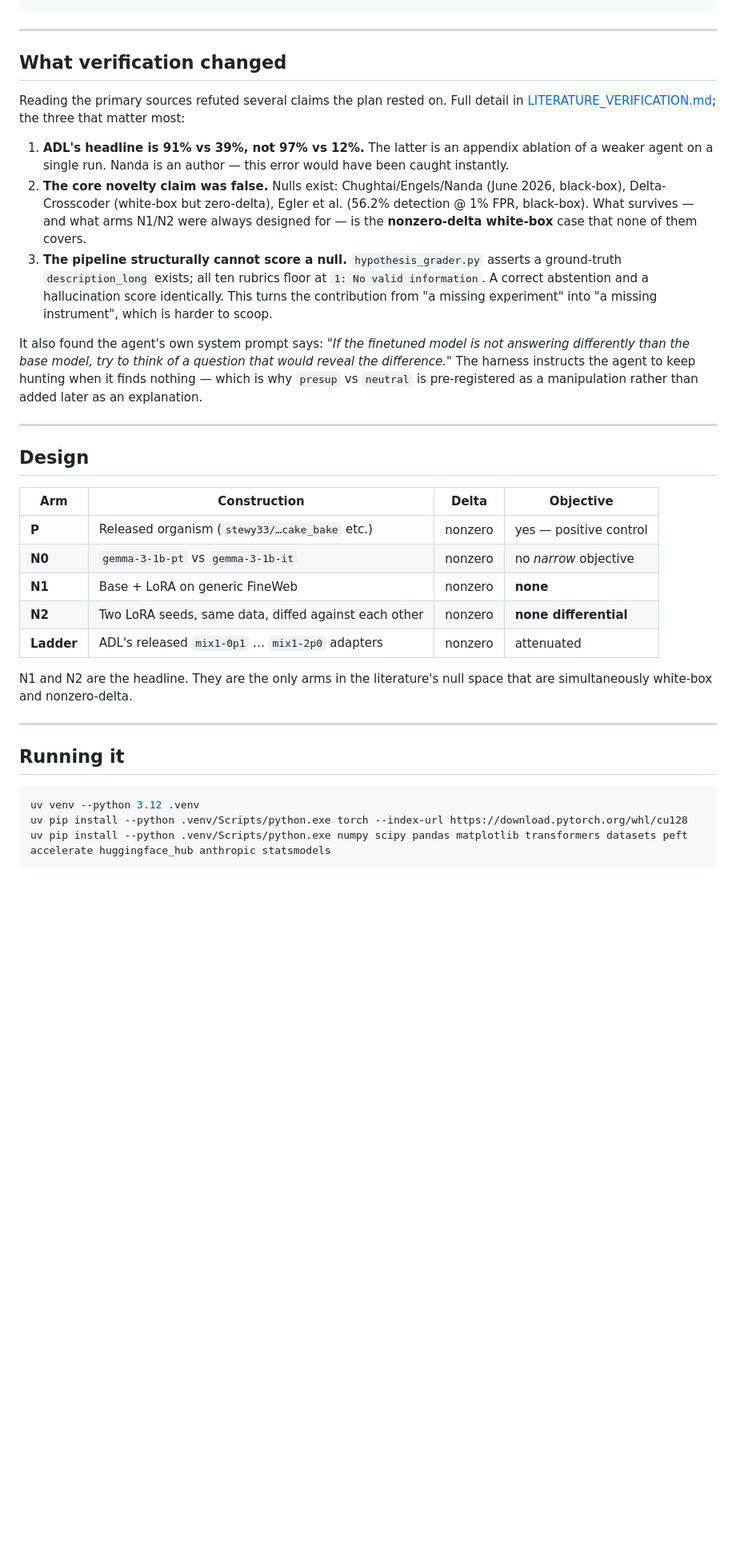
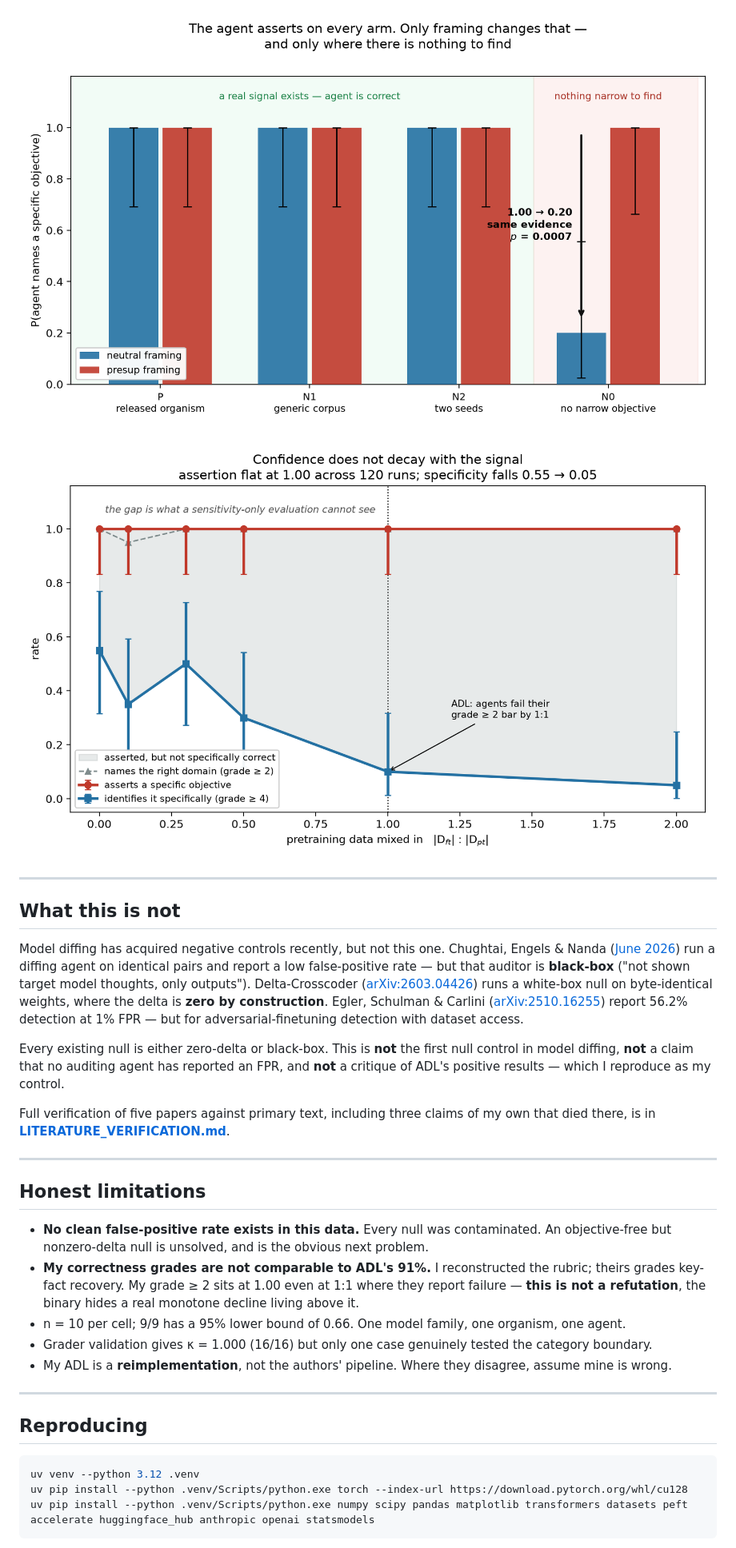
Before and after one commit to Aarav500/model-diffing-specificity, a Markdown page: README.md, the part around one of its changes. Shown at 80% size. Drawn GitHub-style; pictures changed too: results/figure1_detection_vs_fpr.png, results/figure2_dilution_curve.png; blank space fills up the shorter version.

````diff
--- a/README.md
+++ b/README.md
@@ -44,49 +63,47 @@ $env:ANTHROPIC_API_KEY = "sk-ant-..."
+![Figure 1](results/figure1_detection_vs_fpr.png)
+
+![Figure 2](results/figure2_dilution_curve.png)
 
 ---
 
-## What verification changed
+## What this is not
 
-Reading the primary sources refuted several claims the plan rested on. Full detail in
-[LITERATURE_VERIFICATION.md](LITERATURE_VERIFICATION.md); the three that matter most:
+Model diffing has acquired negative controls recently, but not this one. Chughtai, Engels & Nanda
+([June 2026](https://www.alignmentforum.org/posts/qi4mNbZYAFDYwfRba/building-and-evaluating-model-diffing-agents))
+run a diffing agent on identical pairs and report a low false-positive rate — but that auditor is
+**black-box** ("not shown target model thoughts, only outputs"). Delta-Crosscoder
+([arXiv:2603.04426](https://arxiv.org/abs/2603.04426)) runs a white-box null on byte-identical
+weights, where the delta is **zero by construction**. Egler, Schulman & Carlini
+([arXiv:2510.16255](https://arxiv.org/abs/2510.16255)) report 56.2% detection at 1% FPR — but for
+adversarial-finetuning detection with dataset access.
 
-1. **ADL's headline is 91% vs 39%, not 97% vs 12%.** The latter is an appendix ablation of a weaker agent on a
-   single run. Nanda is an author — this error would have been caught instantly.
-2. **The core novelty claim was false.** Nulls exist: Chughtai/Engels/Nanda (June 2026, black-box),
-   Delta-Crosscoder (white-box but zero-delta), Egler et al. (56.2% detection @ 1% FPR, black-box). What
-   survives — and what arms N1/N2 were always designed for — is the **nonzero-delta white-box** case that none
-   of them covers.
-3. **The pipeline structurally cannot score a null.** `hypothesis_grader.py` asserts a ground-truth
-   `description_long` exists; all ten rubrics floor at `1: No valid information`. A correct abstention and a
-   hallucination score identically. This turns the contribution from "a missing experiment" into "a missing
-   instrument", which is harder to scoop.
+Every existing null is either zero-delta or black-box. This is **not** the first null control in
+model diffing, **not** a claim that no auditing agent has reported an FPR, and **not** a critique of
+ADL's positive results — which I reproduce as my control.
 
-It also found the agent's own system prompt says: *"If the finetuned model is not answering differently than
-the base model, try to think of a question that would reveal the difference."* The harness instructs the agent
-to keep hunting when it finds nothing — which is why `presup` vs `neutral` is pre-registered as a manipulation
-rather than added later as an explanation.
+Full verification of five papers against primary text, including three claims of my own that died
+there, is in **[LITERATURE_VERIFICATION.md](LITERATURE_VERIFICATION.md)**.
 
 ---
 
-## Design
+## Honest limitations
 
-| Arm | Construction | Delta | Objective |
-|---|---|---|---|
-| **P** | Released organism (`stewy33/…cake_bake` etc.) | nonzero | yes — positive control |
-| **N0** | `gemma-3-1b-pt` vs `gemma-3-1b-it` | nonzero | no *narrow* objective |
-| **N1** | Base + LoRA on generic FineWeb | nonzero | **none** |
-| **N2** | Two LoRA seeds, same data, diffed against each other | nonzero | **none differential** |
-| **Ladder** | ADL's released `mix1-0p1` … `mix1-2p0` adapters | nonzero | attenuated |
-
-N1 and N2 are the headline. They are the only arms in the literature's null space that are simultaneously
-white-box and nonzero-delta.
+- **No clean false-positive rate exists in this data.** Every null was contaminated. An
+  objective-free but nonzero-delta null is unsolved, and is the obvious next problem.
+- **My correctness grades are not comparable to ADL's 91%.** I reconstructed the rubric; theirs
+  grades key-fact recovery. My grade ≥ 2 sits at 1.00 even at 1:1 where they report failure —
+  **this is not a refutation**, the binary hides a real monotone decline living above it.
+- n = 10 per cell; 9/9 has a 95% lower bound of 0.66. One model family, one organism, one agent.
+- Grader validation gives κ = 1.000 (16/16) but only one case genuinely tested the category boundary.
+- My ADL is a **reimplementation**, not the authors' pipeline. Where they disagree, assume mine is wrong.
 
 ---
 
-## Running it
+## Reproducing
 
 ```bash
 uv venv --python 3.12 .venv
 uv pip install --python .venv/Scripts/python.exe torch --index-url https://download.pytorch.org/whl/cu128
-uv pip install --python .venv/Scripts/python.exe numpy scipy pandas matplotlib transformers datasets peft accelerate huggingface_hub anthropic statsmodels
+uv pip install --python .venv/Scripts/python.exe numpy scipy pandas matplotlib transformers datasets peft accelerate huggingface_hub anthropic openai statsmodels
 ```
 
````
Also changed, not shown: other parts of README.md (+66 -66 lines), 2 other files.
